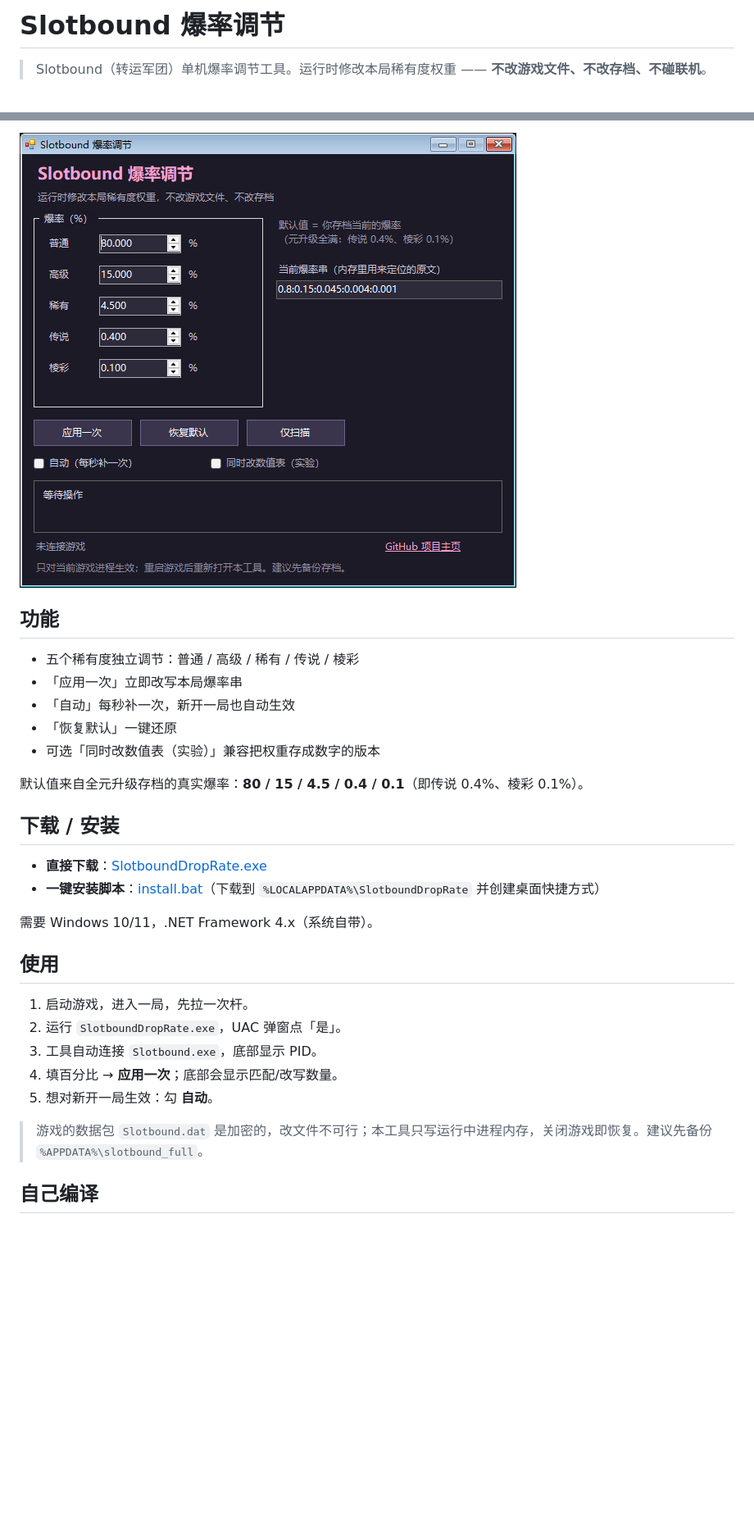
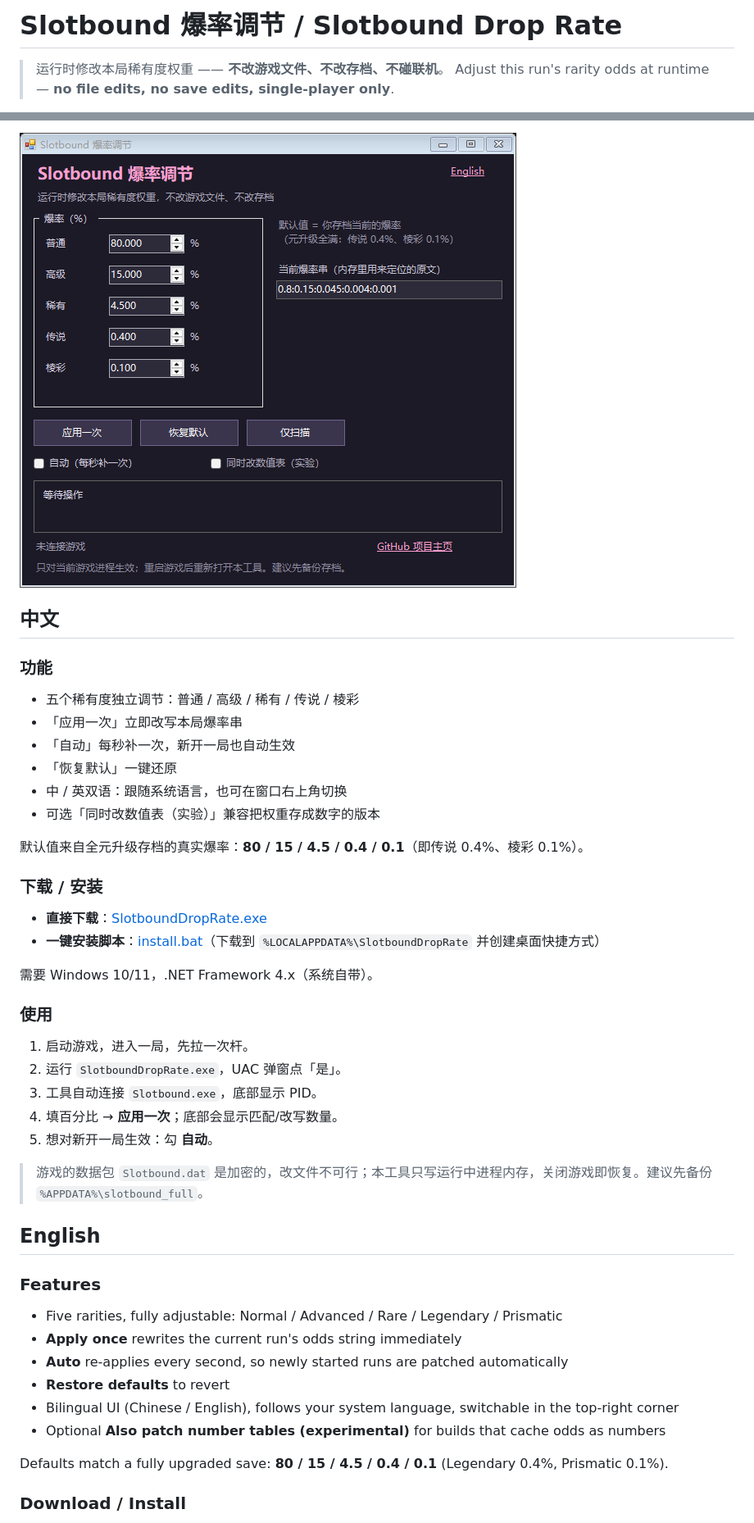
Before and after one commit to zyw313313-collab/slotbound-drop-rate, a Markdown page: README.md, 2 parts joined by grey strips. Shown at 82% size. Drawn GitHub-style; pictures changed too: docs/app.png; blank space fills up the shorter version.

Commit message:
v1.0.1: bilingual UI (中文/English) + English site + updated screenshots

```diff
--- a/README.md
+++ b/README.md
@@ -1,6 +1,7 @@
-# Slotbound 爆率调节
+# Slotbound 爆率调节 / Slotbound Drop Rate
 
-> Slotbound（转运军团）单机爆率调节工具。运行时修改本局稀有度权重 —— **不改游戏文件、不改存档、不碰联机**。
+> 运行时修改本局稀有度权重 —— **不改游戏文件、不改存档、不碰联机**。
+> Adjust this run's rarity odds at runtime — **no file edits, no save edits, single-player only**.
 
 [![下载](https://img.shields.io/github/v/release/zyw313313-collab/slotbound-drop-rate?label=download&color=ff9fd2)](https://github.com/zyw313313-collab/slotbound-drop-rate/releases/latest)
 [![网站](https://img.shields.io/badge/website-一键安装-ff9fd2)](https://zyw313313-collab.github.io/slotbound-drop-rate/)
@@ -7,24 +11,27 @@
 
 ![界面](docs/app.png)
 
-## 功能
+## 中文
+
+### 功能
 
 - 五个稀有度独立调节：普通 / 高级 / 稀有 / 传说 / 棱彩
 - 「应用一次」立即改写本局爆率串
 - 「自动」每秒补一次，新开一局也自动生效
 - 「恢复默认」一键还原
+- 中 / 英双语：跟随系统语言，也可在窗口右上角切换
 - 可选「同时改数值表（实验）」兼容把权重存成数字的版本
 
 默认值来自全元升级存档的真实爆率：**80 / 15 / 4.5 / 0.4 / 0.1**（即传说 0.4%、棱彩 0.1%）。
 
-## 下载 / 安装
+### 下载 / 安装
 
 - **直接下载**：[SlotboundDropRate.exe](https://github.com/zyw313313-collab/slotbound-drop-rate/releases/latest/download/SlotboundDropRate.exe)
 - **一键安装脚本**：[install.bat](https://github.com/zyw313313-collab/slotbound-drop-rate/raw/main/install.bat)（下载到 `%LOCALAPPDATA%\SlotboundDropRate` 并创建桌面快捷方式）
 
 需要 Windows 10/11，.NET Framework 4.x（系统自带）。
 
-## 使用
+### 使用
 
 1. 启动游戏，进入一局，先拉一次杆。
 2. 运行 `SlotboundDropRate.exe`，UAC 弹窗点「是」。
@@ -34,4 +41,18 @@
 
 > 游戏的数据包 `Slotbound.dat` 是加密的，改文件不可行；本工具只写运行中进程内存，关闭游戏即恢复。建议先备份 `%APPDATA%\slotbound_full`。
 
-## 自己编译
+## English
+
+### Features
+
+- Five rarities, fully adjustable: Normal / Advanced / Rare / Legendary / Prismatic
+- **Apply once** rewrites the current run's odds string immediately
+- **Auto** re-applies every second, so newly started runs are patched automatically
+- **Restore defaults** to revert
+- Bilingual UI (Chinese / English), follows your system language, switchable in the top-right corner
+- Optional **Also patch number tables (experimental)** for builds that cache odds as numbers
+
+Defaults match a fully upgraded save: **80 / 15 / 4.5 / 0.4 / 0.1** (Legendary 0.4%, Prismatic 0.1%).
+
+### Download / Install
+
```
Also changed, not shown: other parts of README.md (+24 -4 lines), docs/app_en.png (added), 4 other files.
